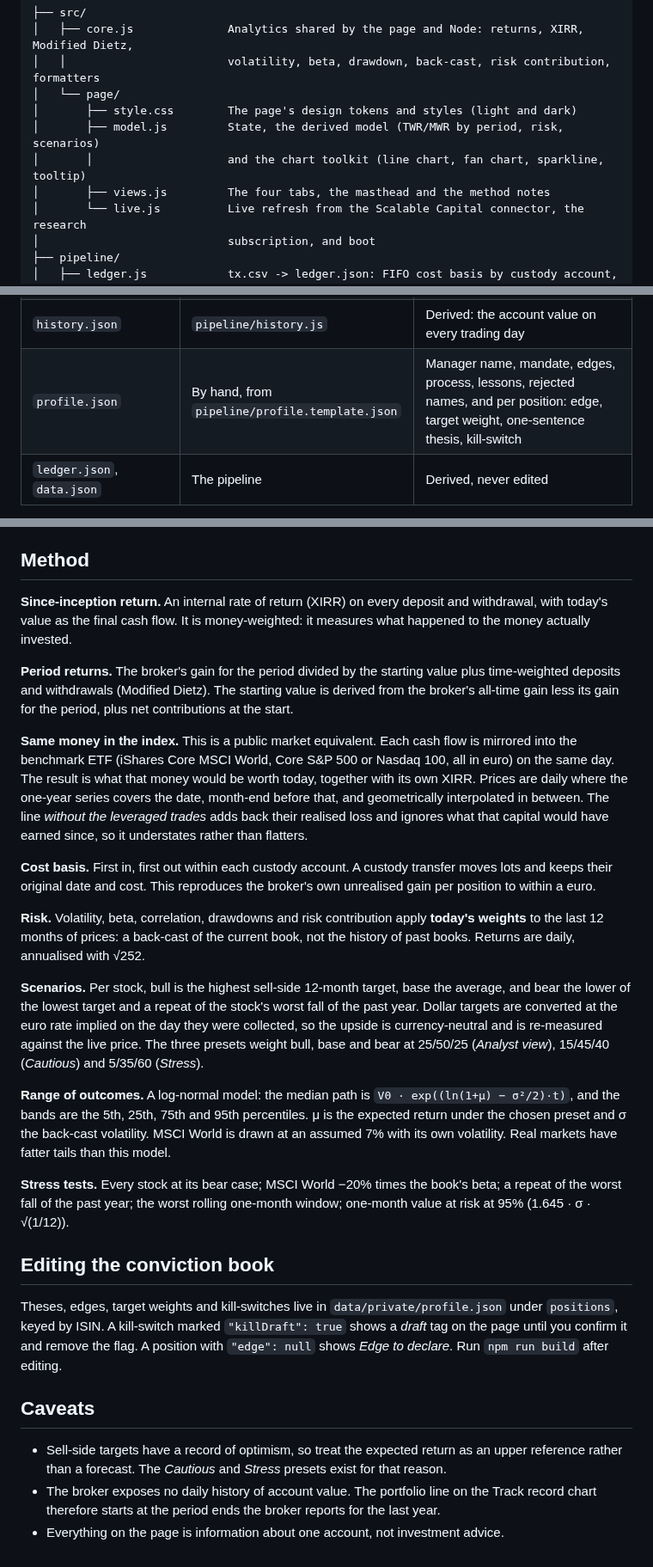
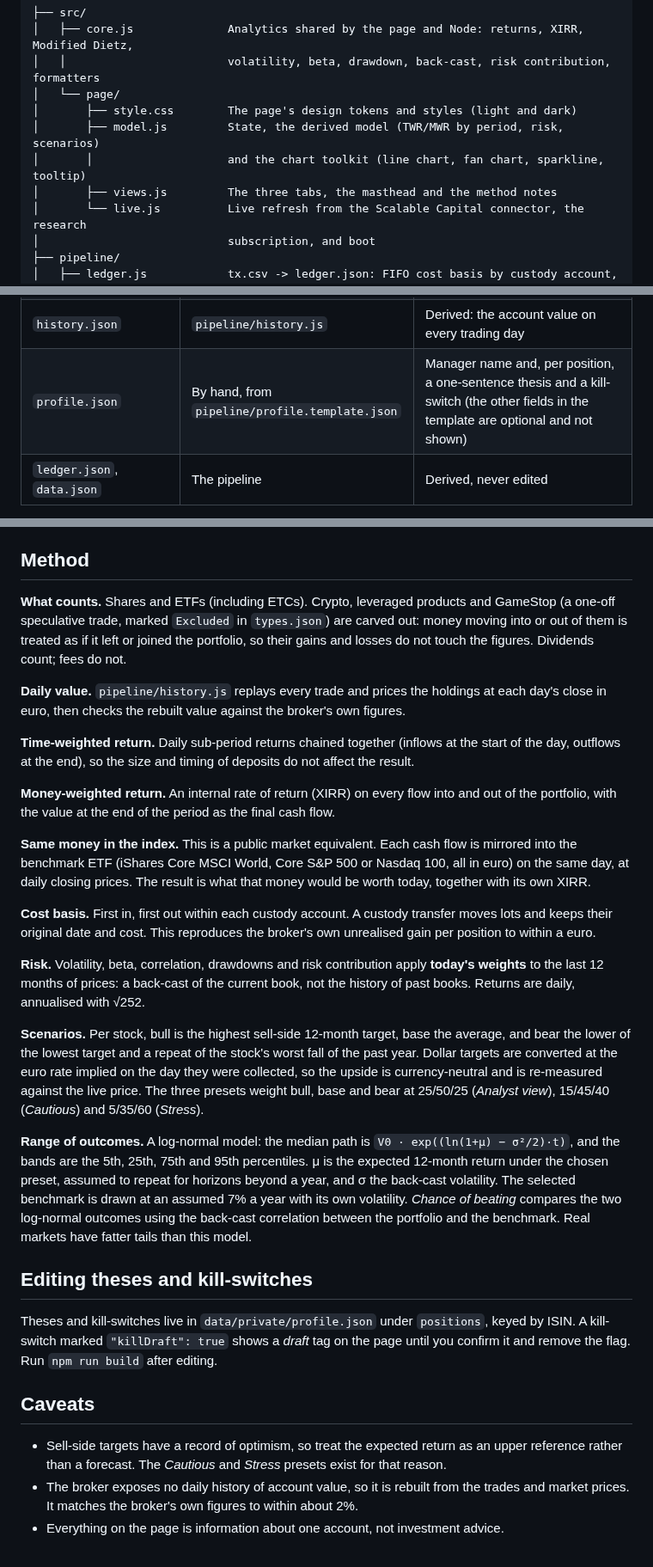
Before and after one commit to riccardorao/finance, a Markdown page: README.md, 3 parts joined by grey strips. Shown at 86% size. GitHub-like rendering.

```diff
--- a/README.md
+++ b/README.md
@@ -67,7 +68,7 @@ the browser filling in the missing tags.
 │       ├── style.css        The page's design tokens and styles (light and dark)
 │       ├── model.js         State, the derived model (TWR/MWR by period, risk, scenarios)
 │       │                    and the chart toolkit (line chart, fan chart, sparkline, tooltip)
-│       ├── views.js         The four tabs, the masthead and the method notes
+│       ├── views.js         The three tabs, the masthead and the method notes
 │       └── live.js          Live refresh from the Scalable Capital connector, the research
 │                            subscription, and boot
 ├── pipeline/
@@ -113,7 +114,7 @@ Every data directory, private or sample, holds the same files:
 | `prices_monthly.json` | `get_security_chart`, max, stored with `pipeline/add_prices.js` | Month-end prices for every index and for each instrument held at a month end, from the first deposit |
 | `splits.json` (optional) | By hand | Share splits, `{ISIN: [[YYYY-MM-DD, ratio]]}`. Chart prices are split-adjusted; ledger quantities before a split are not |
 | `history.json` | `pipeline/history.js` | Derived: the account value on every trading day |
-| `profile.json` | By hand, from `pipeline/profile.template.json` | Manager name, mandate, edges, process, lessons, rejected names, and per position: edge, target weight, one-sentence thesis, kill-switch |
+| `profile.json` | By hand, from `pipeline/profile.template.json` | Manager name and, per position, a one-sentence thesis and a kill-switch (the other fields in the template are optional and not shown) |
 | `ledger.json`, `data.json` | The pipeline | Derived, never edited |
 
 To refresh the snapshot, pull the connector responses again (a Claude session with the Scalable Capital
@@ -137,19 +138,22 @@ from `tx.csv` and change only when the page is rebuilt.
 
 ## Method
 
-**Since-inception return.** An internal rate of return (XIRR) on every deposit and withdrawal, with today's
-value as the final cash flow. It is money-weighted: it measures what happened to the money actually invested.
+**What counts.** Shares and ETFs (including ETCs). Crypto, leveraged products and GameStop (a one-off speculative
+trade, marked `Excluded` in `types.json`) are carved out: money moving into or out of them is treated as if it
+left or joined the portfolio, so their gains and losses do not touch the figures. Dividends count; fees do not.
 
-**Period returns.** The broker's gain for the period divided by the starting value plus time-weighted
-deposits and withdrawals (Modified Dietz). The starting value is derived from the broker's all-time gain
-less its gain for the period, plus net contributions at the start.
+**Daily value.** `pipeline/history.js` replays every trade and prices the holdings at each day's close in euro,
+then checks the rebuilt value against the broker's own figures.
+
+**Time-weighted return.** Daily sub-period returns chained together (inflows at the start of the day, outflows
+at the end), so the size and timing of deposits do not affect the result.
+
+**Money-weighted return.** An internal rate of return (XIRR) on every flow into and out of the portfolio, with
+the value at the end of the period as the final cash flow.
 
 **Same money in the index.** This is a public market equivalent. Each cash flow is mirrored into the
-benchmark ETF (iShares Core MSCI World, Core S&P 500 or Nasdaq 100, all in euro) on the same day. The result
-is what that money would be worth today, together with its own XIRR. Prices are daily where the one-year
-series covers the date, month-end before that, and geometrically interpolated in between. The line *without
-the leveraged trades* adds back their realised loss and ignores what that capital would have earned since,
-so it understates rather than flatters.
+benchmark ETF (iShares Core MSCI World, Core S&P 500 or Nasdaq 100, all in euro) on the same day, at daily
+closing prices. The result is what that money would be worth today, together with its own XIRR.
 
 **Cost basis.** First in, first out within each custody account. A custody transfer moves lots and keeps
 their original date and cost. This reproduces the broker's own unrealised gain per position to within a euro.
@@ -165,23 +169,21 @@ against the live price. The three presets weight bull, base and bear at 25/50/25
 (*Cautious*) and 5/35/60 (*Stress*).
 
 **Range of outcomes.** A log-normal model: the median path is `V0 · exp((ln(1+μ) − σ²/2)·t)`, and the bands
-are the 5th, 25th, 75th and 95th percentiles. μ is the expected return under the chosen preset and σ the
-back-cast volatility. MSCI World is drawn at an assumed 7% with its own volatility. Real markets have fatter
-tails than this model.
+are the 5th, 25th, 75th and 95th percentiles. μ is the expected 12-month return under the chosen preset, assumed
+to repeat for horizons beyond a year, and σ the back-cast volatility. The selected benchmark is drawn at an
+assumed 7% a year with its own volatility. *Chance of beating* compares the two log-normal outcomes using the
+back-cast correlation between the portfolio and the benchmark. Real markets have fatter tails than this model.
 
-**Stress tests.** Every stock at its bear case; MSCI World −20% times the book's beta; a repeat of the worst
-fall of the past year; the worst rolling one-month window; one-month value at risk at 95% (1.645 · σ · √(1/12)).
+## Editing theses and kill-switches
 
-## Editing the conviction book
-
-Theses, edges, target weights and kill-switches live in `data/private/profile.json` under `positions`, keyed
-by ISIN. A kill-switch marked `"killDraft": true` shows a *draft* tag on the page until you confirm it and
-remove the flag. A position with `"edge": null` shows *Edge to declare*. Run `npm run build` after editing.
+Theses and kill-switches live in `data/private/profile.json` under `positions`, keyed by ISIN. A kill-switch
+marked `"killDraft": true` shows a *draft* tag on the page until you confirm it and remove the flag. Run
+`npm run build` after editing.
 
 ## Caveats
 
 - Sell-side targets have a record of optimism, so treat the expected return as an upper reference rather than
   a forecast. The *Cautious* and *Stress* presets exist for that reason.
-- The broker exposes no daily history of account value. The portfolio line on the Track record chart
-  therefore starts at the period ends the broker reports for the last year.
+- The broker exposes no daily history of account value, so it is rebuilt from the trades and market prices.
+  It matches the broker's own figures to within about 2%.
 - Everything on the page is information about one account, not investment advice.
```
Also changed, not shown: other parts of README.md (+12 -11 lines), docs/sample-book.png, docs/sample-record.png, 7 other files.
